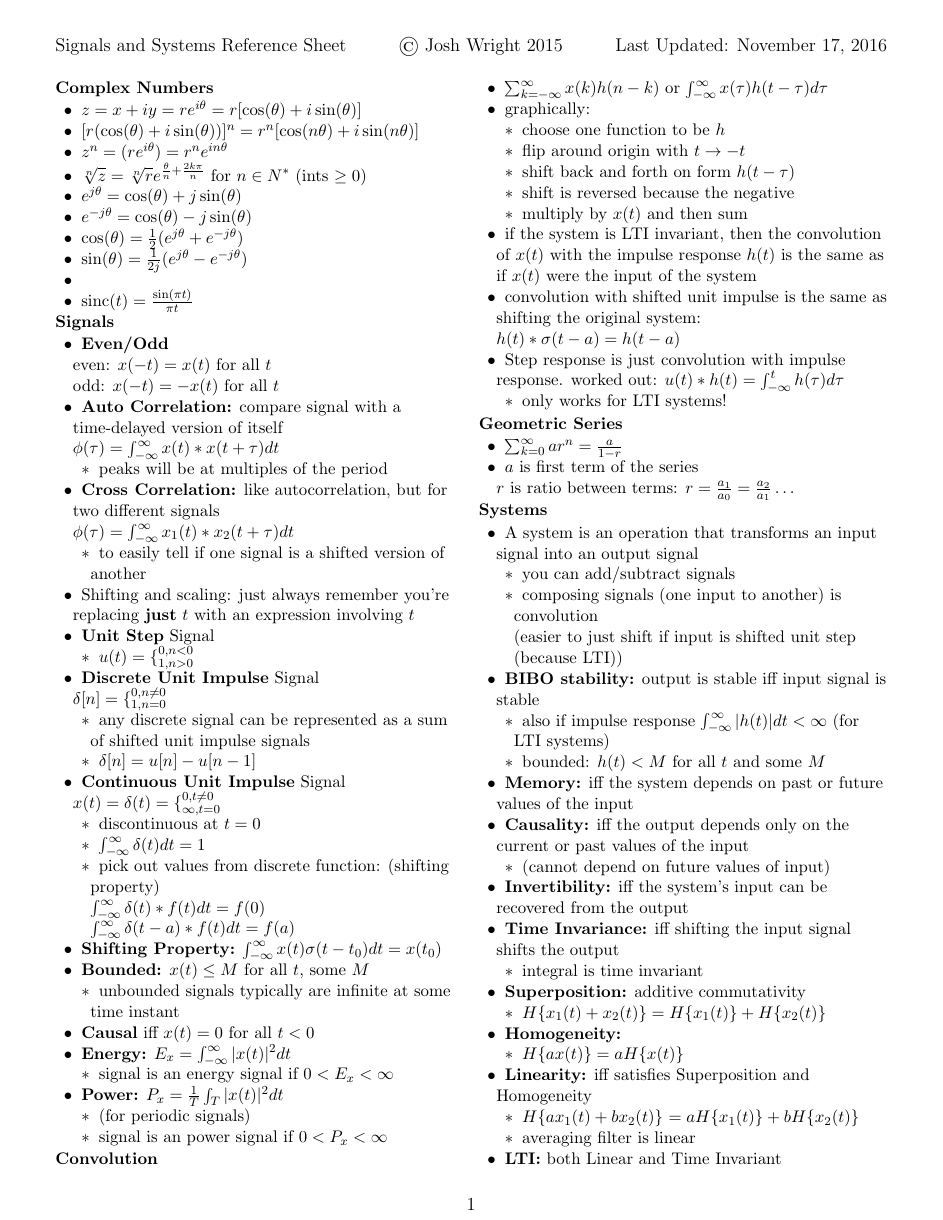
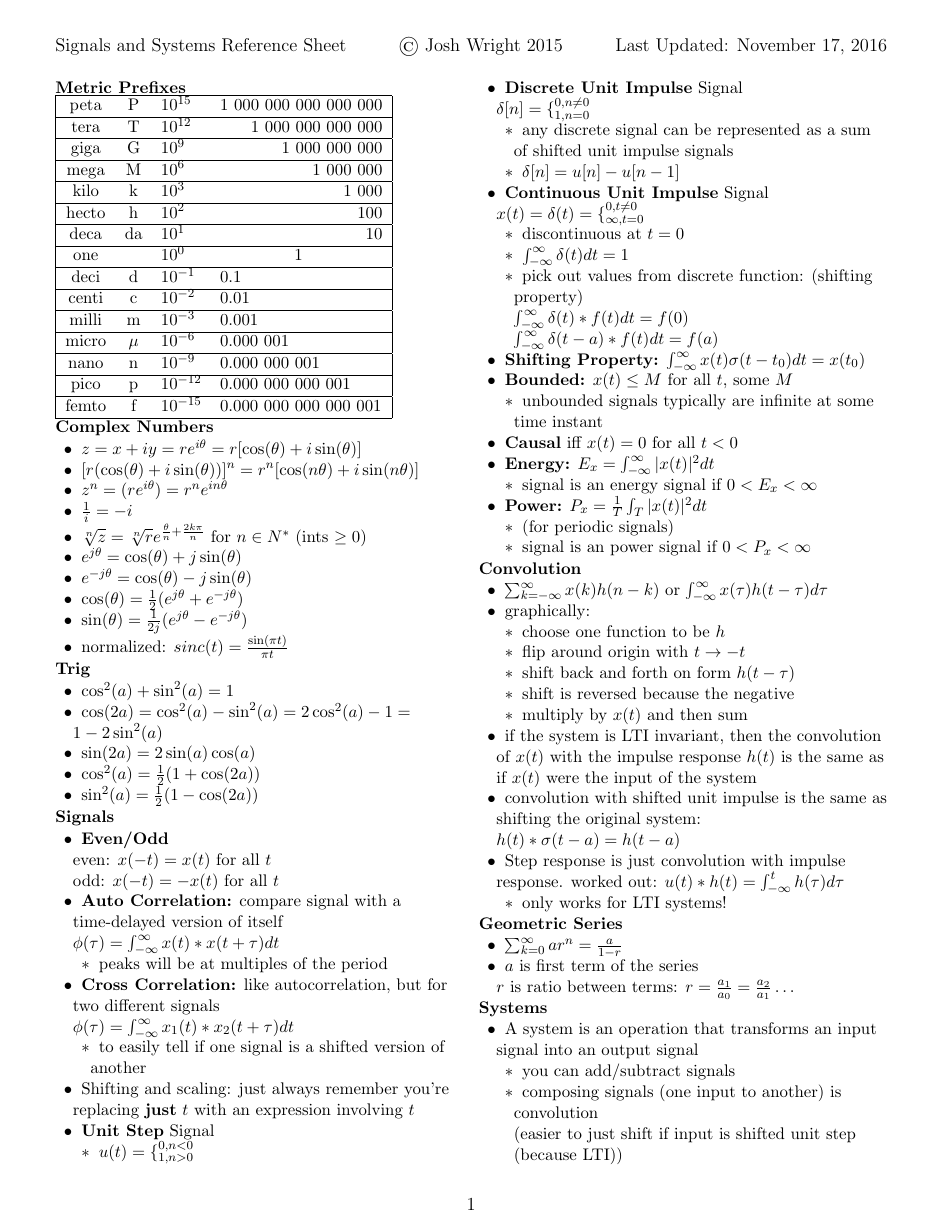
Before and after one commit to madewithlinux/refsheets, a LaTeX document (ecen314_reference_sheet.tex): page 1 of 2 before the commit and page 1 of 3 after it. Compiled offline with pdfLaTeX.

Commit message:
ecen314 exam 2

```diff
--- a/ecen314_reference_sheet.tex
+++ b/ecen314_reference_sheet.tex
@@ -58,17 +58,45 @@ Last Updated: \today
 
 \small
 
+\zzz{Metric Prefixes} \\
+\begin{tabular}{|c c l l|}                                   \hline
+peta  & P     & $10^{ 15}$ & \hfill 1 000 000 000 000 000 \\ \hline
+tera  & T     & $10^{ 12}$ & \hfill     1 000 000 000 000 \\ \hline
+giga  & G     & $10^{  9}$ & \hfill         1 000 000 000 \\ \hline
+mega  & M     & $10^{  6}$ & \hfill             1 000 000 \\ \hline
+kilo  & k     & $10^{  3}$ & \hfill                 1 000 \\ \hline
+hecto & h     & $10^{  2}$ & \hfill                   100 \\ \hline
+deca  & da    & $10^{  1}$ & \hfill                    10 \\ \hline
+one   &       & $10^{ 0 }$ & \hfill       1 \hfill \hfill \\ \hline
+deci  & d     & $10^{- 1}$ & 0.1                          \\ \hline
+centi & c     & $10^{- 2}$ & 0.01                         \\ \hline
+milli & m     & $10^{- 3}$ & 0.001                        \\ \hline
+micro & $\mu$ & $10^{- 6}$ & 0.000 001                    \\ \hline
+nano  & n     & $10^{- 9}$ & 0.000 000 001                \\ \hline
+pico  & p     & $10^{-12}$ & 0.000 000 000 001            \\ \hline
+femto & f     & $10^{-15}$ & 0.000 000 000 000 001        \\ \hline
+\end{tabular}
+
+
 \zzz{Complex Numbers}
   \1 $z = x+iy = re^{i\theta} = r[\cos(\theta)+i\sin(\theta)]$
   \1 $[r(\cos(\theta)+i\sin(\theta))]^n = r^n[\cos(n\theta)+i\sin(n\theta)]$
   \1 $z^n = (re^{i\theta}) = r^ne^{in\theta}$
+  \1 $\frac{1}{i}=-i$
   \1 $\sqrt[n]{z} = \sqrt[n]{r}e^{\frac{\theta}{n}+\frac{2k\pi}{n}}$ for $n\in N^*$ (ints $\geq0$)
   \1 $e^{j\theta} = \cos(\theta) + j\sin(\theta)$
   \1 $e^{-j\theta} = \cos(\theta) - j\sin(\theta)$
   \1 $\cos(\theta) = \frac{1}{2}(e^{j\theta} + e^{-j\theta})$
   \1 $\sin(\theta) = \frac{1}{2j}(e^{j\theta} - e^{-j\theta})$
-  \1
-  \1 sinc$(t) = \frac{\sin(\pi t)}{\pi t}$
+  \1 normalized: $sinc(t) = \frac{\sin(\pi t)}{\pi t}$
+
+\zzz{Trig}
+  \1 $\cos^2(a)+\sin^2(a)=1$
+  \1 $\cos(2a)=\cos^2(a) - \sin^2(a) = 2\cos^2(a)-1 = 1-2\sin^2(a)$
+  \1 $\sin(2a) = 2\sin(a)\cos(a)$
+  \1 $\cos^2(a) = \frac{1}{2}(1 + \cos(2a))$
+  \1 $\sin^2(a) = \frac{1}{2}(1 - \cos(2a))$
+
 
 \zzz{Signals}
   \1 \textbf{Even/Odd}
```
Also changed, not shown: math311_reference_sheet.tex (+7 -0 lines), ecen314_reference_sheet.pdf, ecen350_reference_sheet.pdf, math311_reference_sheet.pdf, ecen314_reference_sheet.tex (37 more changed lines).
